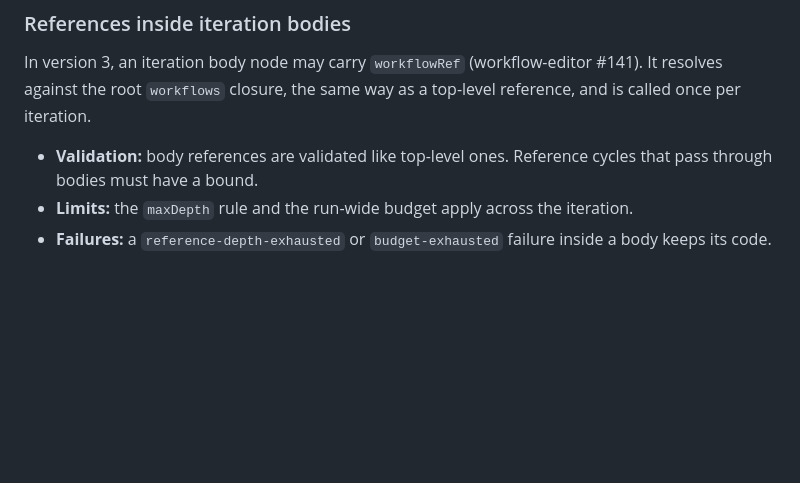
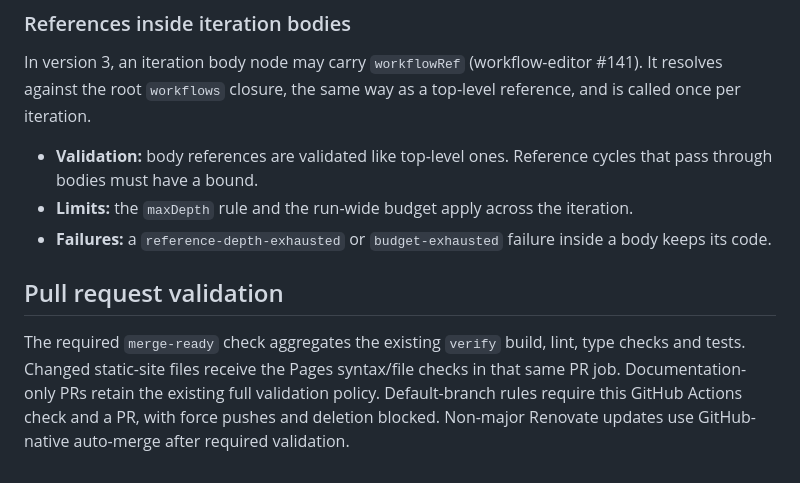
Before and after one commit to moritzbrantner/workflow-runner, a Markdown page: README.md, the part around the change. Drawn GitHub-style; blank space fills up the shorter version.

Commit message:
docs: describe enforced pull request validation

```diff
--- a/README.md
+++ b/README.md
@@ -222,3 +222,7 @@ In version 3, an iteration body node may carry `workflowRef` (workflow-editor #1
 - **Validation:** body references are validated like top-level ones. Reference cycles that pass through bodies must have a bound.
 - **Limits:** the `maxDepth` rule and the run-wide budget apply across the iteration.
 - **Failures:** a `reference-depth-exhausted` or `budget-exhausted` failure inside a body keeps its code.
+
+## Pull request validation
+
+The required `merge-ready` check aggregates the existing `verify` build, lint, type checks and tests. Changed static-site files receive the Pages syntax/file checks in that same PR job. Documentation-only PRs retain the existing full validation policy. Default-branch rules require this GitHub Actions check and a PR, with force pushes and deletion blocked. Non-major Renovate updates use GitHub-native auto-merge after required validation.
```
